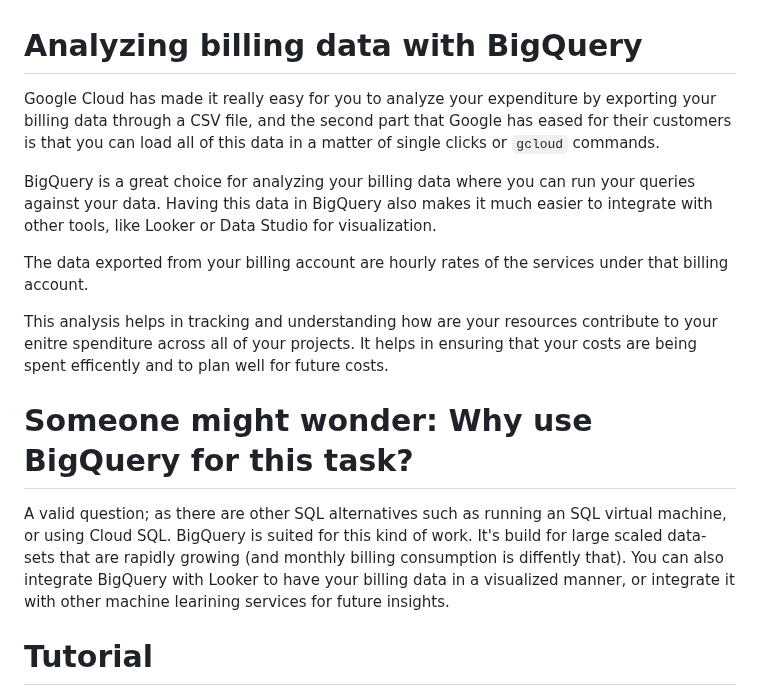
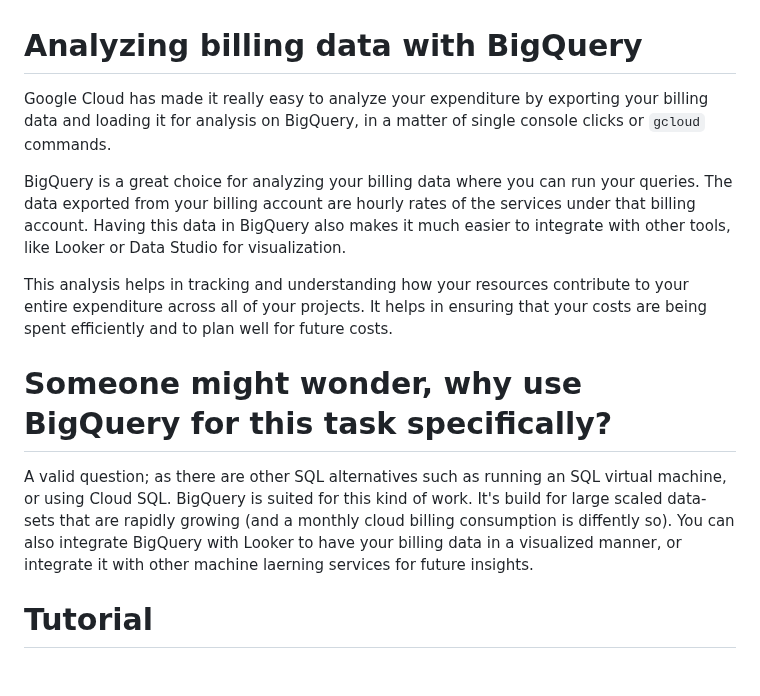
Before and after one commit to a-elfateh/GCP, a Markdown page: docs/2- Storage & Databases/Analyzing billing data with BiqQuery.md, the part around the change. Rendered like a GitHub page; blank space fills up the shorter version.

````diff
--- a/docs/2- Storage & Databases/Analyzing billing data with BiqQuery.md
+++ b/docs/2- Storage & Databases/Analyzing billing data with BiqQuery.md
@@ -1,14 +1,12 @@
 # Analyzing billing data with BigQuery
-Google Cloud has made it really easy for you to analyze your expenditure by exporting your billing data through a CSV file, and the second part that Google has eased for their customers is that you can load all of this data in a matter of single clicks or ```gcloud``` commands.
+Google Cloud has made it really easy to analyze your expenditure by exporting your billing data and loading it for analysis on BigQuery, in a matter of single console clicks or ```gcloud``` commands.
 
-BigQuery is a great choice for analyzing your billing data where you can run your queries against your data. Having this data in BigQuery also makes it much easier to integrate with other tools, like Looker or Data Studio for visualization.
+BigQuery is a great choice for analyzing your billing data where you can run your queries. The data exported from your billing account are hourly rates of the services under that billing account. Having this data in BigQuery also makes it much easier to integrate with other tools, like Looker or Data Studio for visualization.
 
-The data exported from your billing account are hourly rates of the services under that billing account.
+This analysis helps in tracking and understanding how your resources contribute to your entire expenditure across all of your projects. It helps in ensuring that your costs are being spent efficiently and to plan well for future costs.
 
-This analysis helps in tracking and understanding how are your resources contribute to your enitre spenditure across all of your projects. It helps in ensuring that your costs are being spent efficently and to plan well for future costs.
-
-# Someone might wonder: Why use BigQuery for this task?
-A valid question; as there are other SQL alternatives such as running an SQL virtual machine, or using Cloud SQL. BigQuery is suited for this kind of work. It's build for large scaled data-sets that are rapidly growing (and monthly billing consumption is diffently that). You can also integrate BigQuery with Looker to have your billing data in a visualized manner, or integrate it with other machine learining services for future insights.
+# Someone might wonder, why use BigQuery for this task specifically?
+A valid question; as there are other SQL alternatives such as running an SQL virtual machine, or using Cloud SQL. BigQuery is suited for this kind of work. It's build for large scaled data-sets that are rapidly growing (and a monthly cloud billing consumption is diffently so). You can also integrate BigQuery with Looker to have your billing data in a visualized manner, or integrate it with other machine laerning services for future insights.
 
 # Tutorial
 In this walk-throug we will complete our tasks using both the cloud shell and the console to achieve the following:
````
